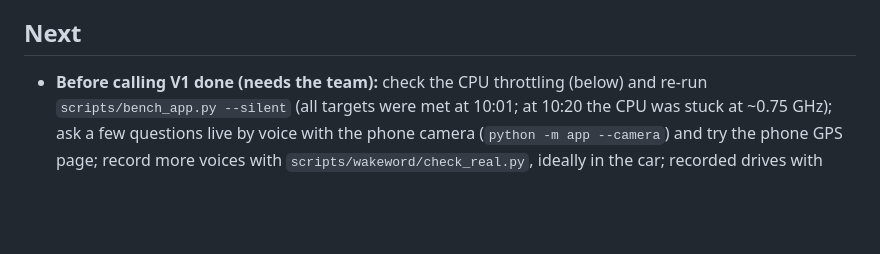
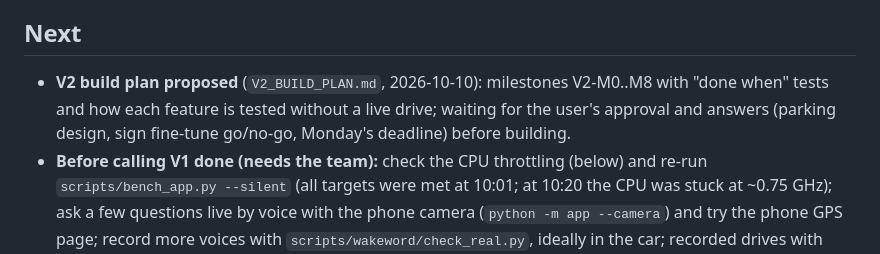
Before and after one commit to NMGit-hub/DrivePilotBananaHacks2026, a Markdown page: PROGRESS.md, the part around the change. Drawn GitHub-style; blank space fills up the shorter version.

Commit message:
V2 build plan (proposed): parking spot finder, overlays, pedestrians, memory, lanes, signs; tests without a live drive
Co-Authored-By: Claude Opus 5.5 <noreply@anthropic.com>

```diff
--- a/PROGRESS.md
+++ b/PROGRESS.md
@@ -300,6 +300,9 @@ Live status of the V1 build. Updated at every milestone. Newest information firs
 - **GPU actually used:** `scripts/check_gpu.py` (fp16 matmul ~21 TFLOPS on cuda:0; CTranslate2 sees the GPU).
 
 ## Next
+- **V2 build plan proposed** (`V2_BUILD_PLAN.md`, 2026-10-10): milestones V2-M0..M8 with "done when" tests and how
+  each feature is tested without a live drive; waiting for the user's approval and answers (parking design, sign
+  fine-tune go/no-go, Monday's deadline) before building.
 - **Before calling V1 done (needs the team):** check the CPU throttling (below) and re-run
   `scripts/bench_app.py --silent` (all targets were met at 10:01; at 10:20 the CPU was stuck at ~0.75 GHz);
   ask a few questions live by voice with the phone camera (`python -m app --camera`) and try the phone GPS page;
```
Also changed, not shown: V2_BUILD_PLAN.md (added, +169 -0 lines).
